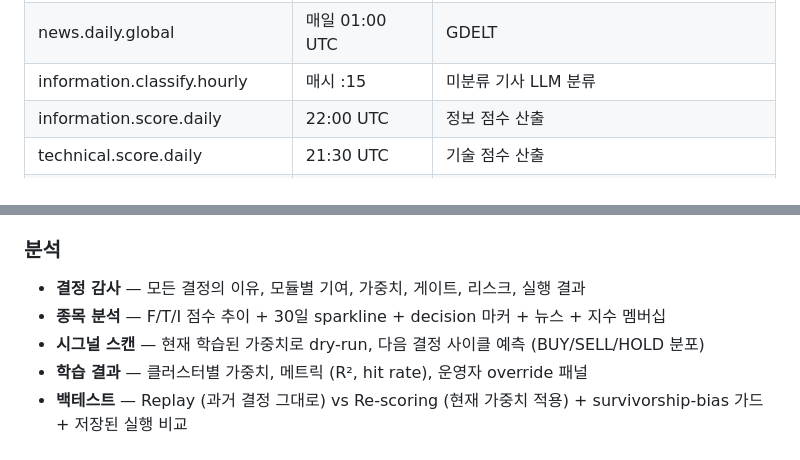
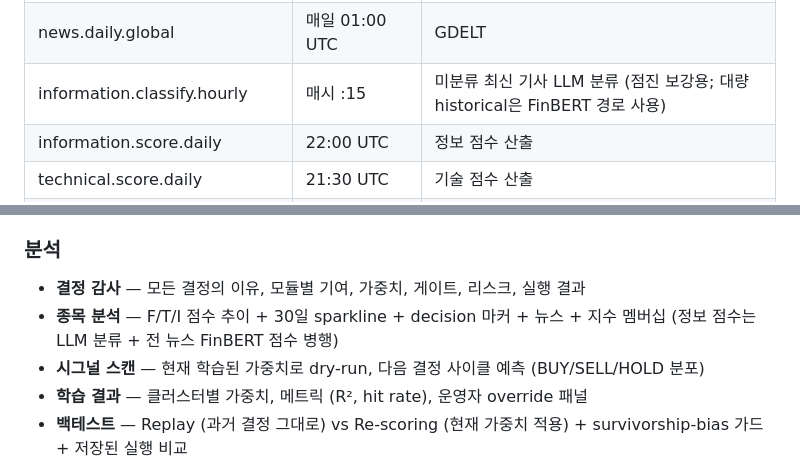
Before and after one commit to SunhSOO/Traiding, a Markdown page: README.md, 2 parts joined by grey strips. Rendered like a GitHub page.

```diff
--- a/README.md
+++ b/README.md
@@ -97,7 +116,7 @@ uv run uvicorn main:app --host 0.0.0.0 --port 8000
 | news.intraday.rss | 매 15분 | 주요 RSS 피드 |
 | news.daily.kr | 매일 06:45 KST | BIGKinds + Naver |
 | news.daily.global | 매일 01:00 UTC | GDELT |
-| information.classify.hourly | 매시 :15 | 미분류 기사 LLM 분류 |
+| information.classify.hourly | 매시 :15 | 미분류 최신 기사 LLM 분류 (점진 보강용; 대량 historical은 FinBERT 경로 사용) |
 | information.score.daily | 22:00 UTC | 정보 점수 산출 |
 | technical.score.daily | 21:30 UTC | 기술 점수 산출 |
 | fundamental.score.weekly | 토 03:00 UTC | 재무 비율 → 기본 점수 |
@@ -121,7 +140,7 @@ uv run uvicorn main:app --host 0.0.0.0 --port 8000
 
 ### 분석
 - **결정 감사** — 모든 결정의 이유, 모듈별 기여, 가중치, 게이트, 리스크, 실행 결과
-- **종목 분석** — F/T/I 점수 추이 + 30일 sparkline + decision 마커 + 뉴스 + 지수 멤버십
+- **종목 분석** — F/T/I 점수 추이 + 30일 sparkline + decision 마커 + 뉴스 + 지수 멤버십 (정보 점수는 LLM 분류 + 전 뉴스 FinBERT 점수 병행)
 - **시그널 스캔** — 현재 학습된 가중치로 dry-run, 다음 결정 사이클 예측 (BUY/SELL/HOLD 분포)
 - **학습 결과** — 클러스터별 가중치, 메트릭 (R², hit rate), 운영자 override 패널
 - **백테스트** — Replay (과거 결정 그대로) vs Re-scoring (현재 가중치 적용) + survivorship-bias 가드 + 저장된 실행 비교
```
Also changed, not shown: other parts of README.md (+25 -6 lines).
